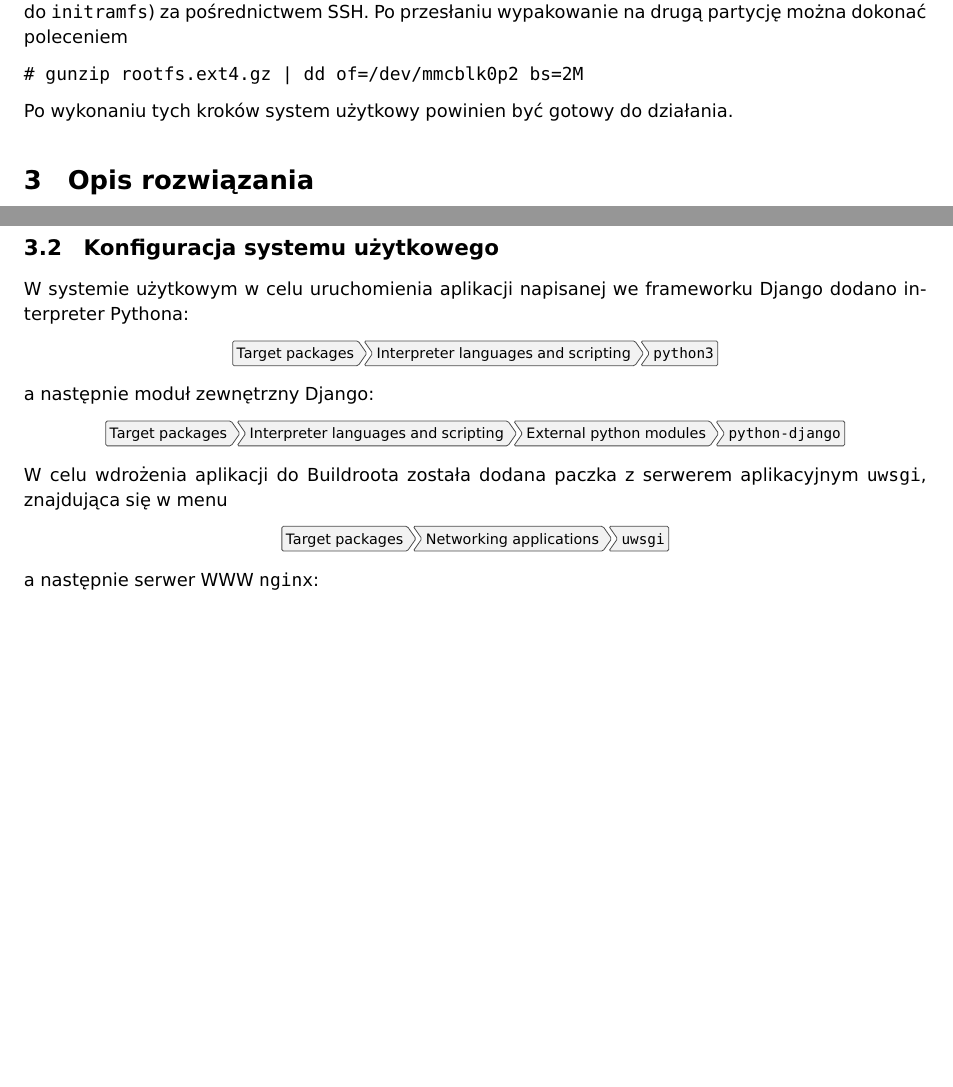
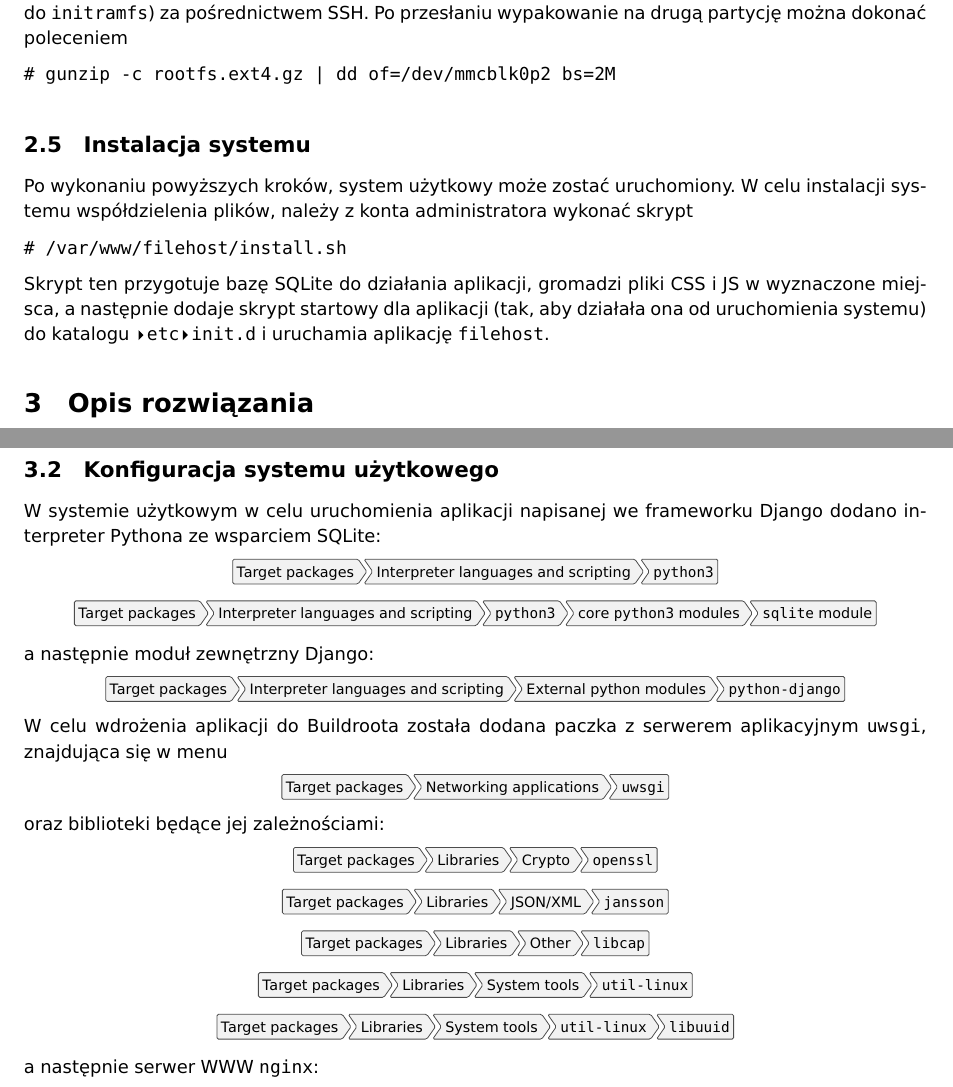
Before and after one commit to bdach/lines, a LaTeX document (lab3/protocol/protocol.tex): two parts of pages 2 and 3 of 8 before the commit and two parts of pages 2 and 3 of 9 after it, joined at a grey line, cut so that both start at the same text, the shorter picture padded with empty space. Compiled offline with pdfLaTeX.

Commit message:
Post-lab fixes and adjustments to report

```diff
--- a/lab3/protocol/protocol.tex
+++ b/lab3/protocol/protocol.tex
@@ -137,9 +141,20 @@ partycji. Skompresowany lik z obrazem \texttt{rootfs.ext4.gz} można skopiować
 podręcznej płytki (tj. do \texttt{initramfs}) za pośrednictwem SSH. Po przesłaniu wypakowanie
 na drugą partycję można dokonać poleceniem
 \begin{lstlisting}
-# gunzip rootfs.ext4.gz | dd of=/dev/mmcblk0p2 bs=2M
+# gunzip -c rootfs.ext4.gz | dd of=/dev/mmcblk0p2 bs=2M
 \end{lstlisting}
-Po wykonaniu tych kroków system użytkowy powinien być gotowy do działania.
+
+\subsection{Instalacja systemu}
+
+Po wykonaniu powyższych kroków, system użytkowy może zostać uruchomiony. W celu instalacji
+systemu współdzielenia plików, należy z konta administratora wykonać skrypt
+\begin{lstlisting}
+# /var/www/filehost/install.sh
+\end{lstlisting}
+Skrypt ten przygotuje bazę SQLite do działania aplikacji, gromadzi pliki CSS i JS
+w wyznaczone miejsca, a następnie dodaje skrypt startowy dla aplikacji (tak, aby działała
+ona od uruchomienia systemu) do katalogu \directory{/etc/init.d} i uruchamia aplikację
+\texttt{filehost}.
 
 \section{Opis rozwiązania}
 
@@ -180,13 +195,20 @@ zamiast w celu umożliwienia transferu plików przez SSH dodany został program
 \subsection{Konfiguracja systemu użytkowego}
 
 W systemie użytkowym w celu uruchomienia aplikacji napisanej we frameworku Django dodano
-interpreter Pythona:
+interpreter Pythona ze wsparciem SQLite:
 \centeredmenu{Target packages > Interpreter languages and scripting > \texttt{python3}}
+\centeredmenu{Target packages > Interpreter languages and scripting > \texttt{python3} > core \texttt{python3} modules > \texttt{sqlite} module}
 a następnie moduł zewnętrzny Django:
 \centeredmenu{Target packages > Interpreter languages and scripting > External python modules > \texttt{python-django}}
 W celu wdrożenia aplikacji do Buildroota została dodana paczka z serwerem aplikacyjnym
 \texttt{uwsgi}, znajdująca się w menu
 \centeredmenu{Target packages > Networking applications > \texttt{uwsgi}}
+oraz biblioteki będące jej zależnościami:
+\centeredmenu{Target packages > Libraries > Crypto > \texttt{openssl}}
+\centeredmenu{Target packages > Libraries > JSON/XML > \texttt{jansson}}
+\centeredmenu{Target packages > Libraries > Other > \texttt{libcap}}
+\centeredmenu{Target packages > Libraries > System tools > \texttt{util-linux}}
+\centeredmenu{Target packages > Libraries > System tools > \texttt{util-linux} > \texttt{libuuid}}
 a następnie serwer WWW \texttt{nginx}:
 \centeredmenu{Target packages > Networking applications > \texttt{nginx}}
 razem z modułem współpracującym z \texttt{uwsgi}:
```
Also changed, not shown: lab3/protocol/protocol.tex (40 more changed lines), 7 other files. Lines whose indentation alone changed are shown as unchanged.
